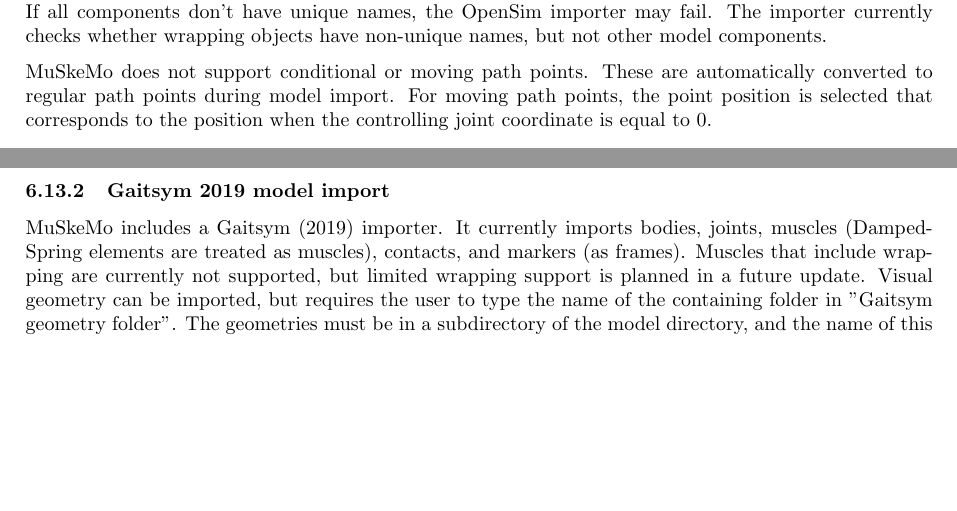
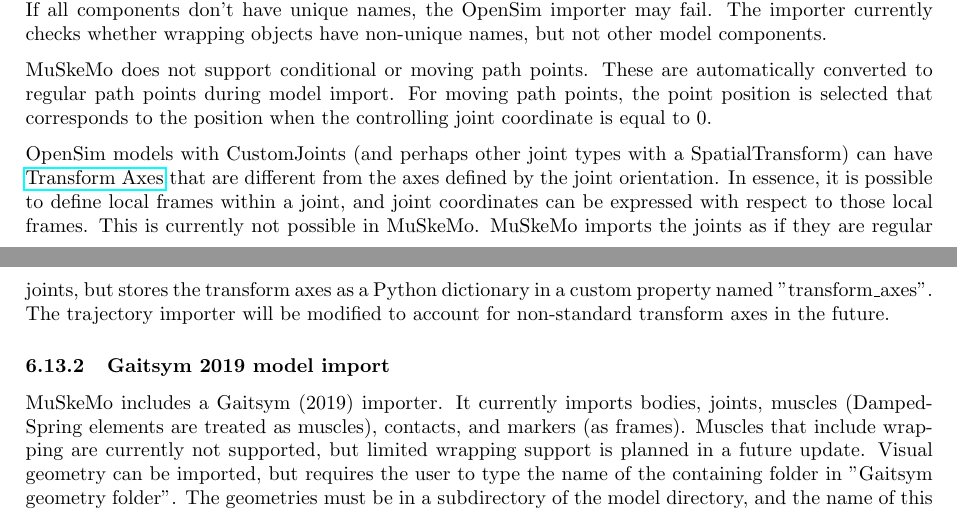
Before and after one commit to PashavanBijlert/MuSkeMo, a LaTeX document (MuSkeMo manual/MuSkeMo manual.tex): two parts of pages 11 and 12 of 23, joined at a grey line, cut so that both start at the same text, the shorter picture padded with empty space. Compiled offline with pdfLaTeX.

Commit message:
add documentation for transform axes

```diff
--- a/MuSkeMo manual/MuSkeMo manual.tex
+++ b/MuSkeMo manual/MuSkeMo manual.tex
@@ -341,12 +341,14 @@
 
 MuSkeMo provides an OpenSim importer. This can import most of the components of an OpenSim model. Although the default behavior is to import models using local definitions, it is also possible to import models using global definitions (i.e., all the component positions are defined as their position in the global frame, and for joints specifically, transformations in parent and child are both set to the global position and orientation). Global definition import is probably only useful for models that were created using MuSkeMo's conversion script, using the "Global definitions" option.
 
+
 During import, cylinder wrapping is supported (see \ref{sec:musclewrapping} and \ref{sec:wrapgeom}). MuSkeMo's wrapping definitions are different from OpenSim, and the importer tries to convert wrapping definitions. If the wrapping does not visualize correctly, it may be necessary to change the projection angle (combined with enabling "force wrap"), selecting "flip wrap", or "shortest wrap", depending on the situation. See \ref{sec:musclewrapping} for a full description of MuSkeMo's wrapping.
 
 \textbf{Warning:} Blender does not allow \textit{any} object name to be reused. This means that all of your model components need to have unique names in MuSkeMo (so e.g., if a body is named 'shank\_r', and it has only one wrapping object, it till cannot be named 'shank\_r'. It would need a unique name such as 'shank\_wrap\_r'). If all components don't have unique names, the OpenSim importer may fail. The importer currently checks whether wrapping objects have non-unique names, but not other model components.
 
 MuSkeMo does not support conditional or moving path points. These are automatically converted to regular path points during model import. For moving path points, the point position is selected that corresponds to the position when the controlling joint coordinate is equal to 0.
 
+OpenSim models with \href{}{CustomJoints} (and perhaps other joint types with a \href{}{SpatialTransform}) can have \href{https://simtk.org/api_docs/opensim/api_docs/classOpenSim_1_1TransformAxis.html}{Transform Axes} that are different from the axes defined by the joint orientation. In essence, it is possible to define local frames within a joint, and joint coordinates can be expressed with respect to those local frames. This is currently not possible in MuSkeMo. MuSkeMo imports the joints as if they are regular joints, but stores the transform axes as a Python dictionary in a custom property named "transform\_axes". The trajectory importer will be modified to account for non-standard transform axes in the future.
 
 \subsubsection{Gaitsym 2019 model import}
 
```
Also changed, not shown: MuSkeMo manual/MuSkeMo manual.pdf.
